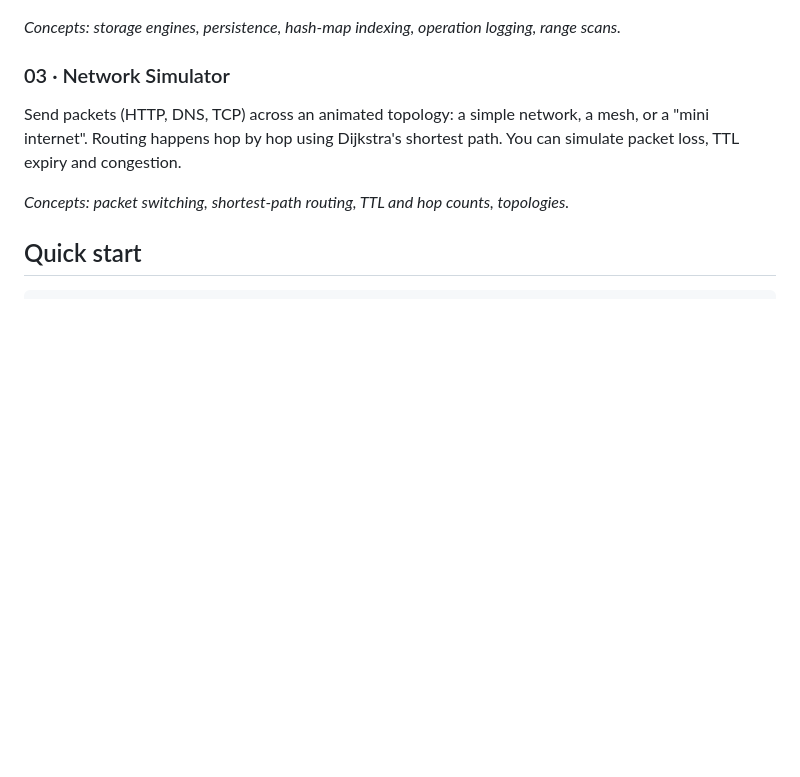
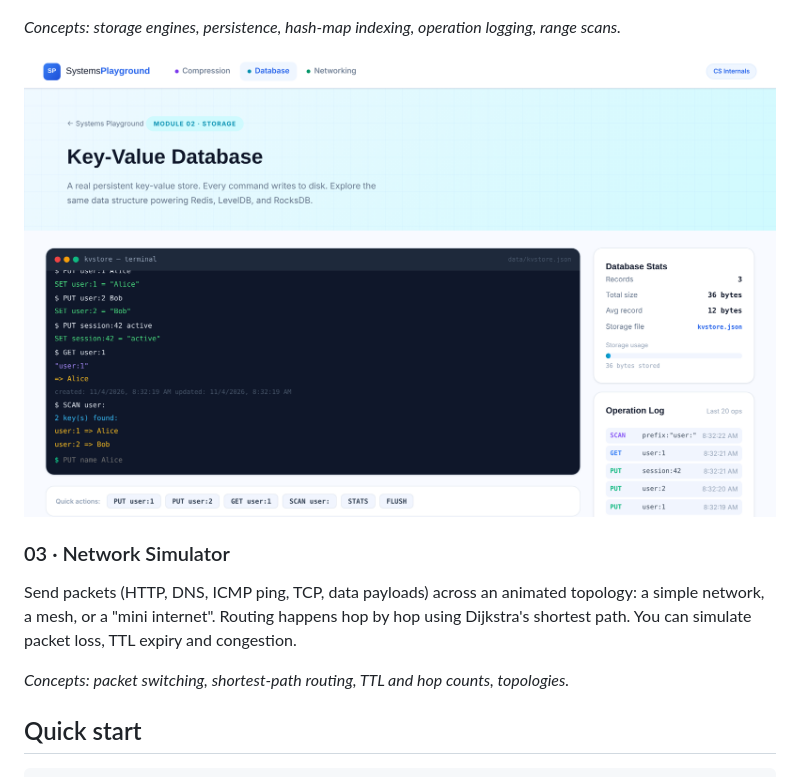
Before and after one commit to Janat-Yasser/sysplay, a Markdown page: README.md, the part around one of its changes. Drawn GitHub-style; pictures changed too: docs/database.png (added); blank space fills up the shorter version.

```diff
--- a/README.md
+++ b/README.md
@@ -21,8 +25,10 @@ A real key-value store that persists to disk. Drive it from a terminal-style int
 
 *Concepts: storage engines, persistence, hash-map indexing, operation logging, range scans.*
 
+![Key-value store terminal and operation log](docs/database.png)
+
 ### 03 · Network Simulator
-Send packets (HTTP, DNS, TCP) across an animated topology: a simple network, a mesh, or a "mini internet". Routing happens hop by hop using Dijkstra's shortest path. You can simulate packet loss, TTL expiry and congestion.
+Send packets (HTTP, DNS, ICMP ping, TCP, data payloads) across an animated topology: a simple network, a mesh, or a "mini internet". Routing happens hop by hop using Dijkstra's shortest path. You can simulate packet loss, TTL expiry and congestion.
 
 *Concepts: packet switching, shortest-path routing, TTL and hop counts, topologies.*
 
```
Also changed, not shown: other parts of README.md (+5 -1 lines), docs/compression.png (added), docs/network.png (added), 1 other file.
